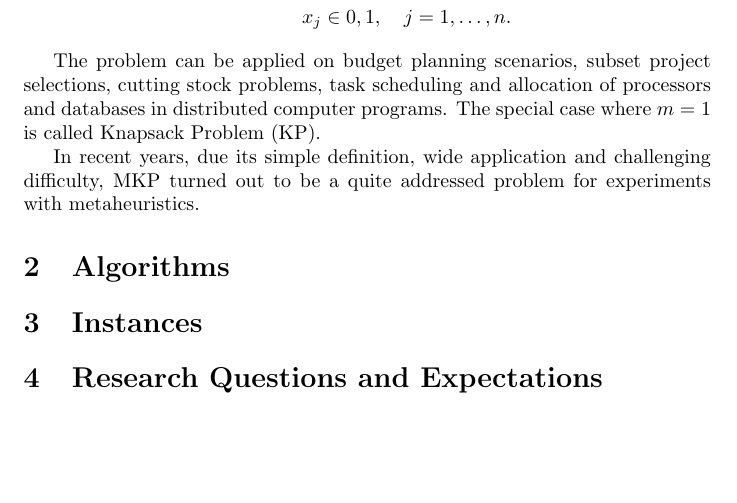
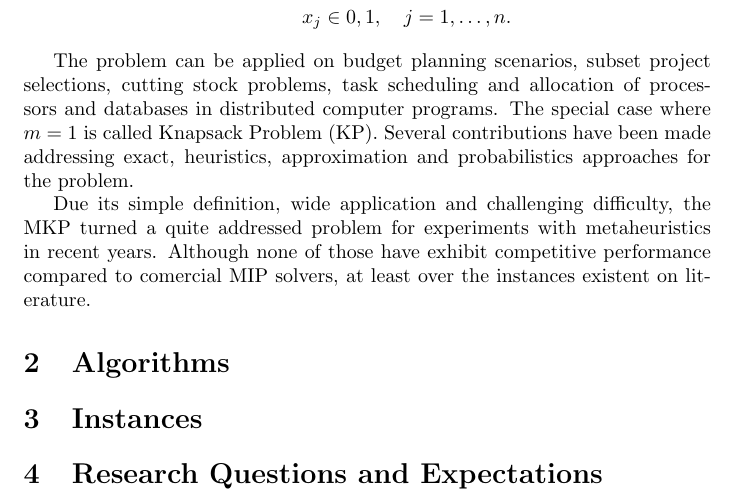
Before and after one commit to marcosbaroni/mkp-thesis, a LaTeX paper (doc/relatorios/backbone-artigo/backbone.tex): part of the page, cut so that both start at the same text, the shorter picture padded with empty space. Compiled offline with pdfLaTeX.

Commit message:
escrevendo backbone.

```diff
--- a/doc/relatorios/backbone-artigo/backbone.tex
+++ b/doc/relatorios/backbone-artigo/backbone.tex
@@ -49,10 +49,14 @@ The problem can be applied on budget planning scenarios, subset project
 selections, cutting stock problems, task scheduling and allocation of processors
 and databases in distributed computer programs.
 The special case where $m = 1$ is called Knapsack Problem (KP).
+Several contributions have been made addressing exact, heuristics, approximation
+and probabilistics approaches for the problem.
 
-In recent years, due its simple definition, wide application and challenging
-difficulty, MKP turned out to be a quite addressed problem for experiments
-with metaheuristics.
+Due its simple definition, wide application and challenging
+difficulty, the MKP turned a quite addressed problem for experiments
+with metaheuristics in recent years.
+Although none of those have exhibit competitive performance compared to
+comercial MIP solvers, at least over the instances existent on literature.
 
 % prova da NP-complitude. Prova da não existência de um FPTAS.
 
```
Also changed, not shown: doc/relatorios/backbone-artigo/backbone.pdf, doc/relatorios/backbone-artigo/backbone.tex (16 more changed lines).
